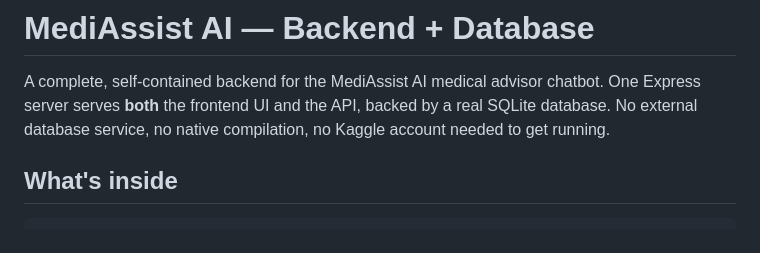
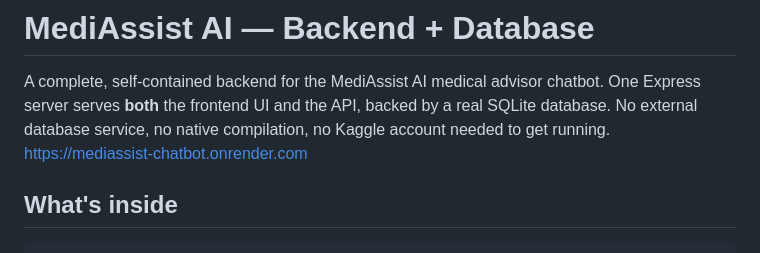
Before and after one commit to Saptarshi-Mandal-1234/MediAssist-Chatbot, a Markdown page: README.md, the part around the change. Rendered like a GitHub page.

Commit message:
Add deployment URL to README
Added deployment URL for the MediAssist chatbot.

```diff
--- a/README.md
+++ b/README.md
@@ -4,6 +4,7 @@ A complete, self-contained backend for the MediAssist AI medical advisor chatbot
 One Express server serves **both** the frontend UI and the API, backed by a real
 SQLite database. No external database service, no native compilation, no Kaggle
 account needed to get running.
+https://mediassist-chatbot.onrender.com
 
 ## What's inside
 
```
